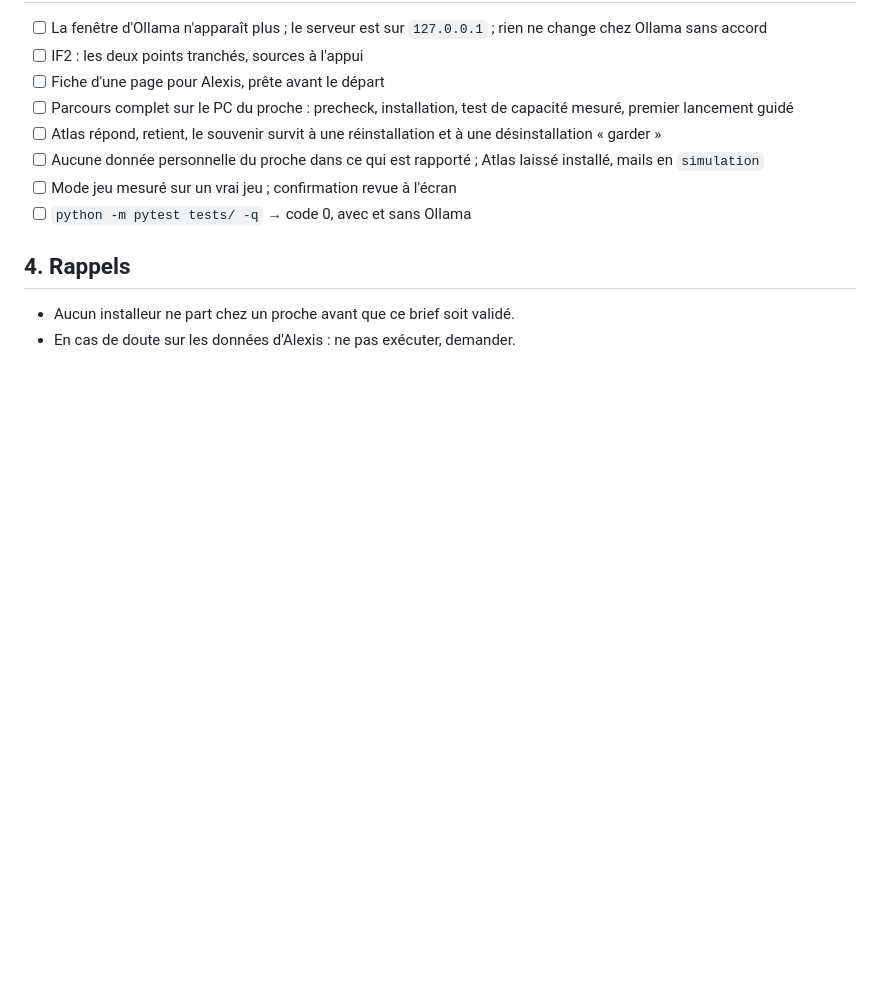
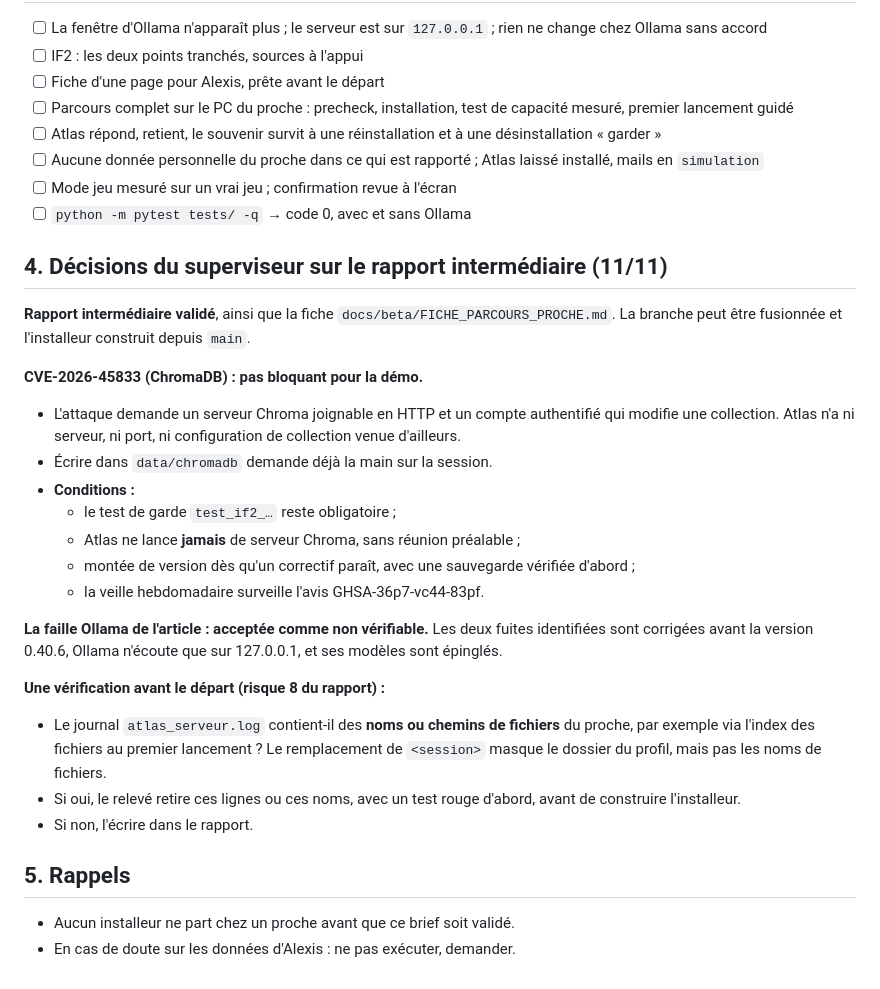
Before and after one commit to ALX-18/Atlas, a Markdown page: docs/briefs/BRIEF_SPRINT_INSTALLEUR_FIN.md, the part around the change. Drawn GitHub-style; blank space fills up the shorter version.

Commit message:
brief installeur fin : décisions du 11/11

```diff
--- a/docs/briefs/BRIEF_SPRINT_INSTALLEUR_FIN.md
+++ b/docs/briefs/BRIEF_SPRINT_INSTALLEUR_FIN.md
@@ -99,7 +99,27 @@
 - [ ] Mode jeu mesuré sur un vrai jeu ; confirmation revue à l'écran
 - [ ] `python -m pytest tests/ -q` → code 0, avec et sans Ollama
 
-## 4. Rappels
+## 4. Décisions du superviseur sur le rapport intermédiaire (11/11)
+
+**Rapport intermédiaire validé**, ainsi que la fiche `docs/beta/FICHE_PARCOURS_PROCHE.md`. La branche peut être fusionnée et l'installeur construit depuis `main`.
+
+**CVE-2026-45833 (ChromaDB) : pas bloquant pour la démo.**
+- L'attaque demande un serveur Chroma joignable en HTTP et un compte authentifié qui modifie une collection. Atlas n'a ni serveur, ni port, ni configuration de collection venue d'ailleurs.
+- Écrire dans `data/chromadb` demande déjà la main sur la session.
+- **Conditions :**
+  - le test de garde `test_if2_…` reste obligatoire ;
+  - Atlas ne lance **jamais** de serveur Chroma, sans réunion préalable ;
+  - montée de version dès qu'un correctif paraît, avec une sauvegarde vérifiée d'abord ;
+  - la veille hebdomadaire surveille l'avis GHSA-36p7-vc44-83pf.
+
+**La faille Ollama de l'article : acceptée comme non vérifiable.** Les deux fuites identifiées sont corrigées avant la version 0.40.6, Ollama n'écoute que sur 127.0.0.1, et ses modèles sont épinglés.
+
+**Une vérification avant le départ (risque 8 du rapport) :**
+- Le journal `atlas_serveur.log` contient-il des **noms ou chemins de fichiers** du proche, par exemple via l'index des fichiers au premier lancement ? Le remplacement de `<session>` masque le dossier du profil, mais pas les noms de fichiers.
+- Si oui, le relevé retire ces lignes ou ces noms, avec un test rouge d'abord, avant de construire l'installeur.
+- Si non, l'écrire dans le rapport.
+
+## 5. Rappels
 
 - Aucun installeur ne part chez un proche avant que ce brief soit validé.
 - En cas de doute sur les données d'Alexis : ne pas exécuter, demander.
```
